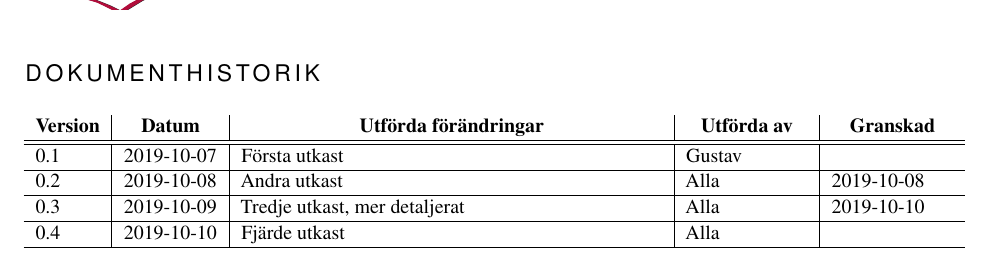
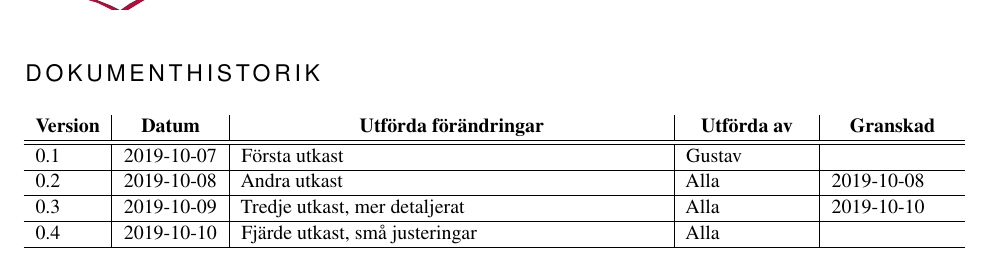
Before and after one commit to sornas/tfyy51, a LaTeX document (Dokument/Designspec/root.tex): part of page 4 of 11, cut so that both start at the same text. Compiled offline with pdfLaTeX.

Commit message:
Lade till kort beskrivning av versionsändringar

```diff
--- a/Dokument/Designspec/root.tex
+++ b/Dokument/Designspec/root.tex
@@ -67,7 +67,7 @@
   0.1 & 2019-10-07 & Första utkast & Gustav & \\\hline
   0.2 & 2019-10-08 & Andra utkast & Alla & 2019-10-08 \\\hline
   0.3 & 2019-10-09 & Tredje utkast, mer detaljerat & Alla & 2019-10-10\\\hline
-  0.4 & 2019-10-10 & Fjärde utkast & Alla & \\\hline
+  0.4 & 2019-10-10 & Fjärde utkast, små justeringar & Alla & \\\hline
 \end{tabular}
 
 \cleardoublepage
```
